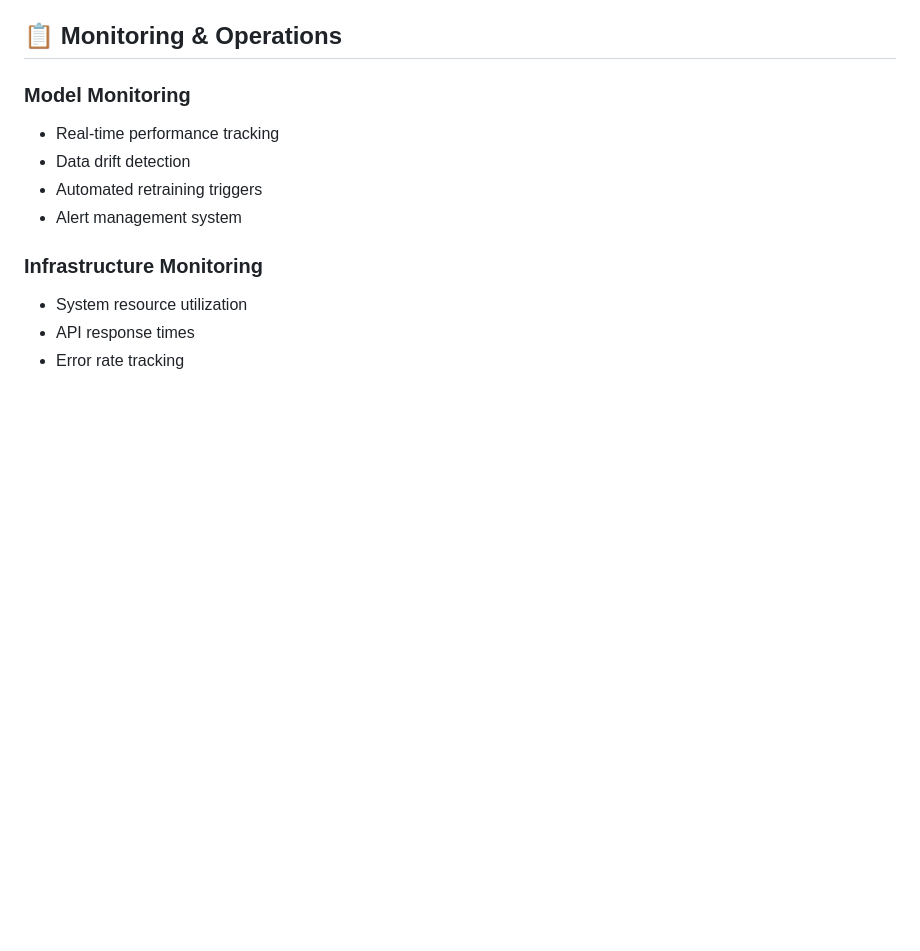
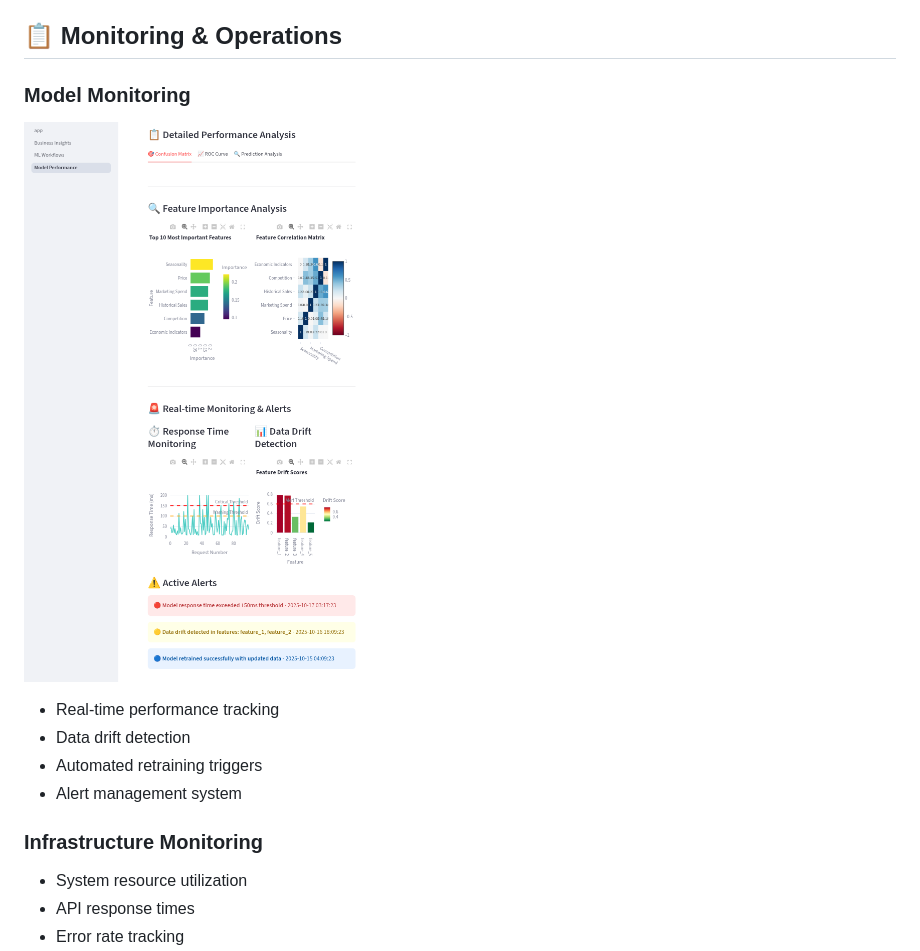
Before and after one commit to Reaishma/Cloud-based-business-intelligence-, a Markdown page: readme.md, the part around the change. Rendered like a GitHub page; blank space fills up the shorter version.

```diff
--- a/readme.md
+++ b/readme.md
@@ -221,6 +221,7 @@ python tests/test_models.py
 ## 📋 Monitoring & Operations
 
 ### Model Monitoring
+![ml5](https://github.com/Reaishma/Cloud-based-business-intelligence-/blob/main/Cl5.png)
 - Real-time performance tracking
 - Data drift detection
 - Automated retraining triggers
```
